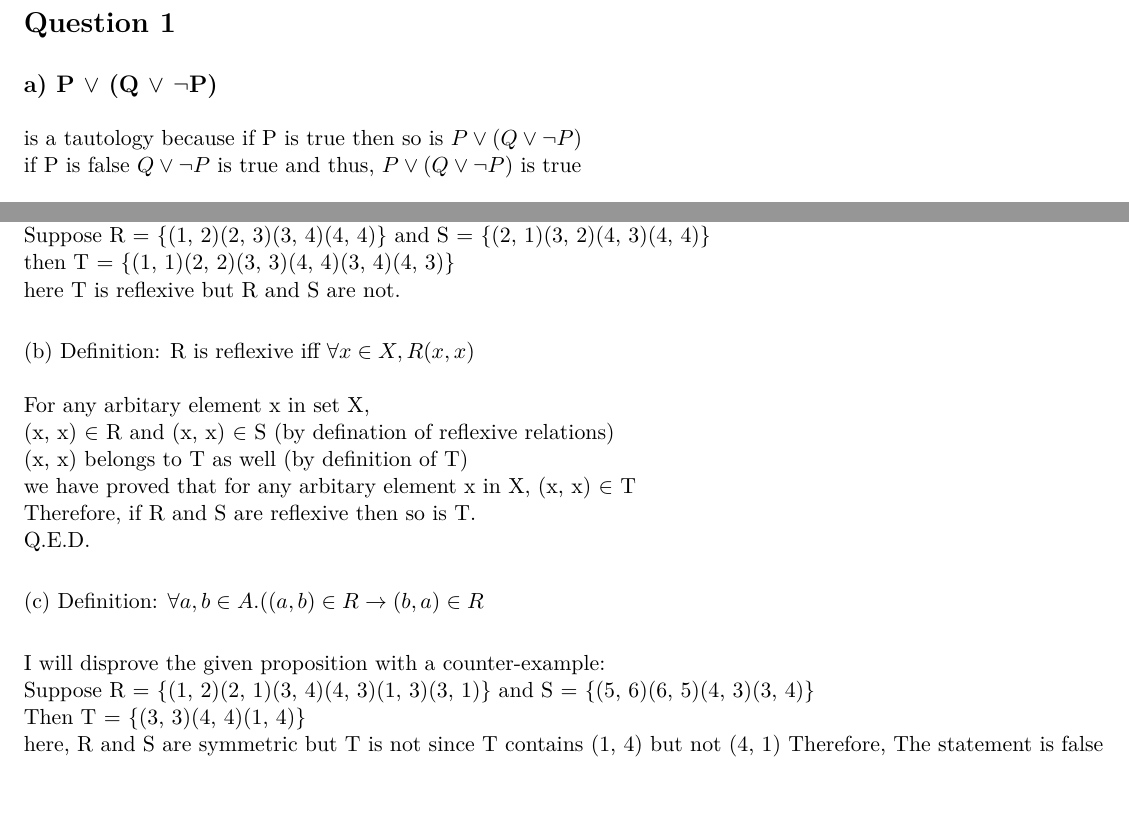
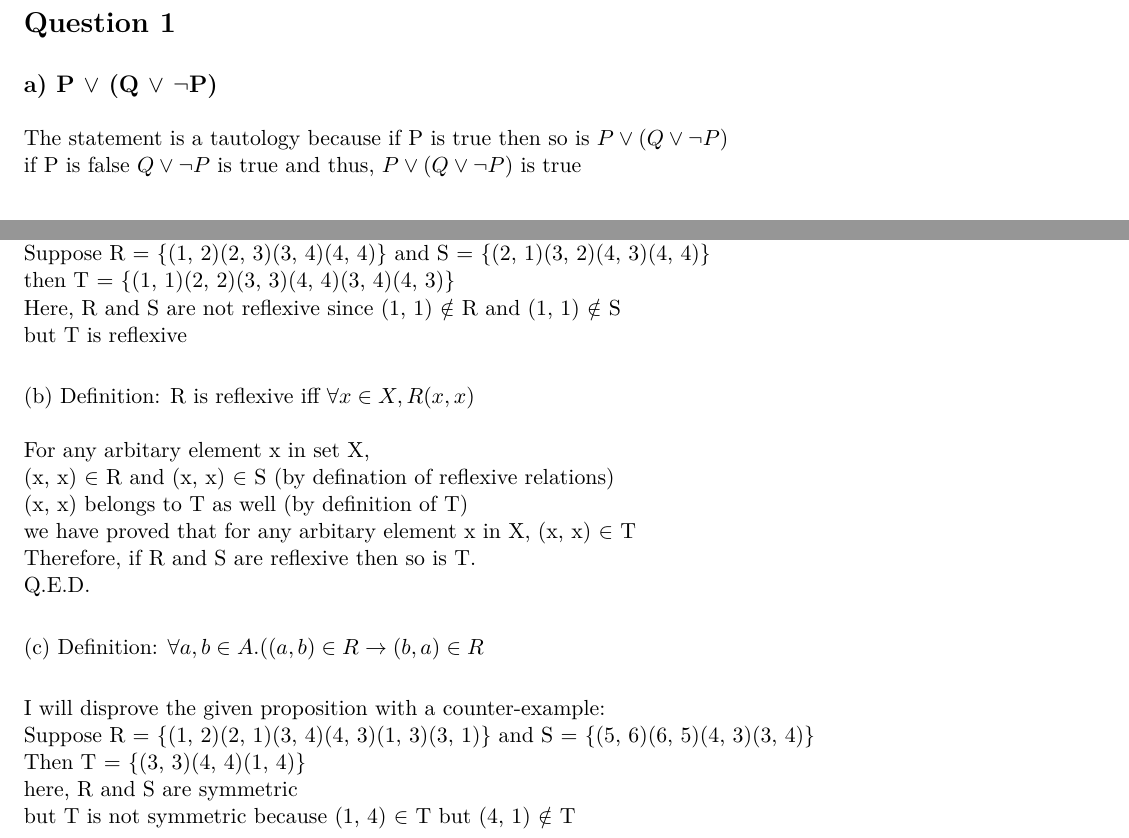
Before and after one commit to OddSteak/cits2211_assignment, a LaTeX document (main.tex): two parts of pages 1 and 6 of 6, joined at a grey line, cut so that both start at the same text, the shorter picture padded with empty space. Compiled offline with pdfLaTeX.

Commit message:
better 12

```diff
--- a/main.tex
+++ b/main.tex
@@ -22,7 +22,7 @@
 \section*{Question 1}
 
 \subsection*{a) P $\lor$ (Q $\lor$ $\neg$P)}
-is a tautology because if P is true then so is $P \lor (Q \lor \neg P)$ \\
+The statement is a tautology because if P is true then so is $P \lor (Q \lor \neg P)$ \\
 if P is false $Q \lor \neg P$ is true and thus, $P \lor (Q \lor \neg P)$ is true
 
 \subsection*{b) (P $\land$ $\neg$P) $\lor$ $\neg$Q}
@@ -305,7 +305,8 @@ I will disprove the given proposition with a counter-example: \\
 let X = \{1, 2, 3, 4\} \\
 Suppose R = \{(1, 2)(2, 3)(3, 4)(4, 4)\} and S = \{(2, 1)(3, 2)(4, 3)(4, 4)\} \\
 then T = \{(1, 1)(2, 2)(3, 3)(4, 4)(3, 4)(4, 3)\} \\
-here T is reflexive but R and S are not.
+Here, R and S are not reflexive since (1, 1) $\notin$ R and (1, 1) $\notin$ S \\
+but T is reflexive
 
 \noindent
 (b) Definition: R is reflexive iff $\forall x \in X, R(x, x)$ \\ \\
@@ -324,7 +325,7 @@ Q.E.D.
 I will disprove the given proposition with a counter-example: \\
 Suppose R = \{(1, 2)(2, 1)(3, 4)(4, 3)(1, 3)(3, 1)\} and S = \{(5, 6)(6, 5)(4, 3)(3, 4)\} \\
 Then T = \{(3, 3)(4, 4)(1, 4)\} \\
-here, R and S are symmetric but T is not since T contains (1, 4) but not (4, 1)
-Therefore, The statement is false
+here, R and S are symmetric \\
+but T is not symmetric because (1, 4) $\in$ T but (4, 1) $\notin$ T \\
 
 \end{document}
```
Also changed, not shown: main.pdf.
